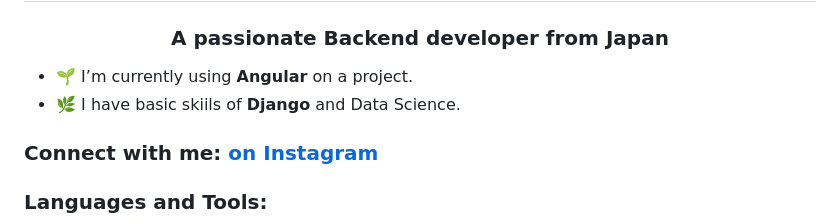
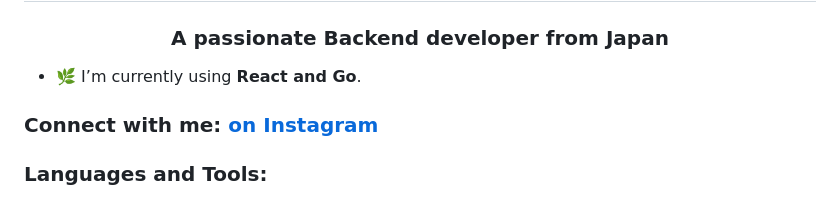
Before and after one commit to naoshi20/naoshi20, a Markdown page: README.md, the part around the change. GitHub-like rendering.

```diff
--- a/README.md
+++ b/README.md
@@ -1,8 +1,7 @@
 <h1 align="center">Hi, I'm Naoshi</h1>
 <h3 align="center">A passionate Backend developer from Japan</h3>
 
-- 🌱 I’m currently using **Angular** on a project.
-- 🌿 I have basic skiils of  **Django** and Data Science.
+- 🌿 I’m currently using **React and Go**.
 
 <h3 align="left">Connect with me: <a href="https://www.instagram.com/naoshi5010/">on Instagram</a></h3>
 <p align="left">
```
